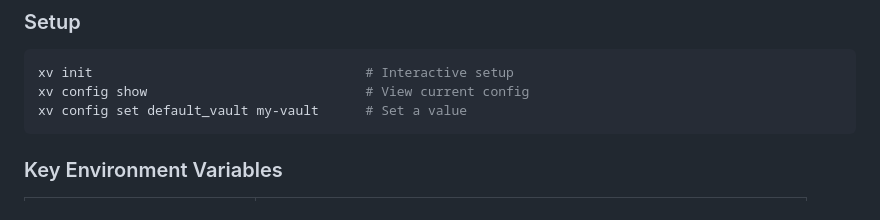
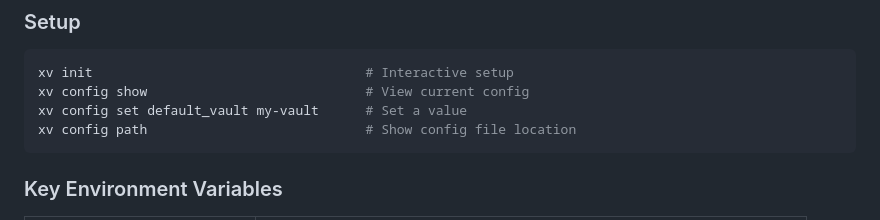
Before and after one commit to bziobnic/crosstache, a Markdown page: README.md, the part around the change. Drawn GitHub-style.

Commit message:
docs: add config path subcommand
Co-Authored-By: Claude Opus 4.6 <noreply@anthropic.com>

````diff
--- a/README.md
+++ b/README.md
@@ -231,6 +231,7 @@ xv audit "api-key" --operation get        # Filter by operation type
 xv init                                   # Interactive setup
 xv config show                            # View current config
 xv config set default_vault my-vault      # Set a value
+xv config path                            # Show config file location
 ```
 
 ### Key Environment Variables
````
